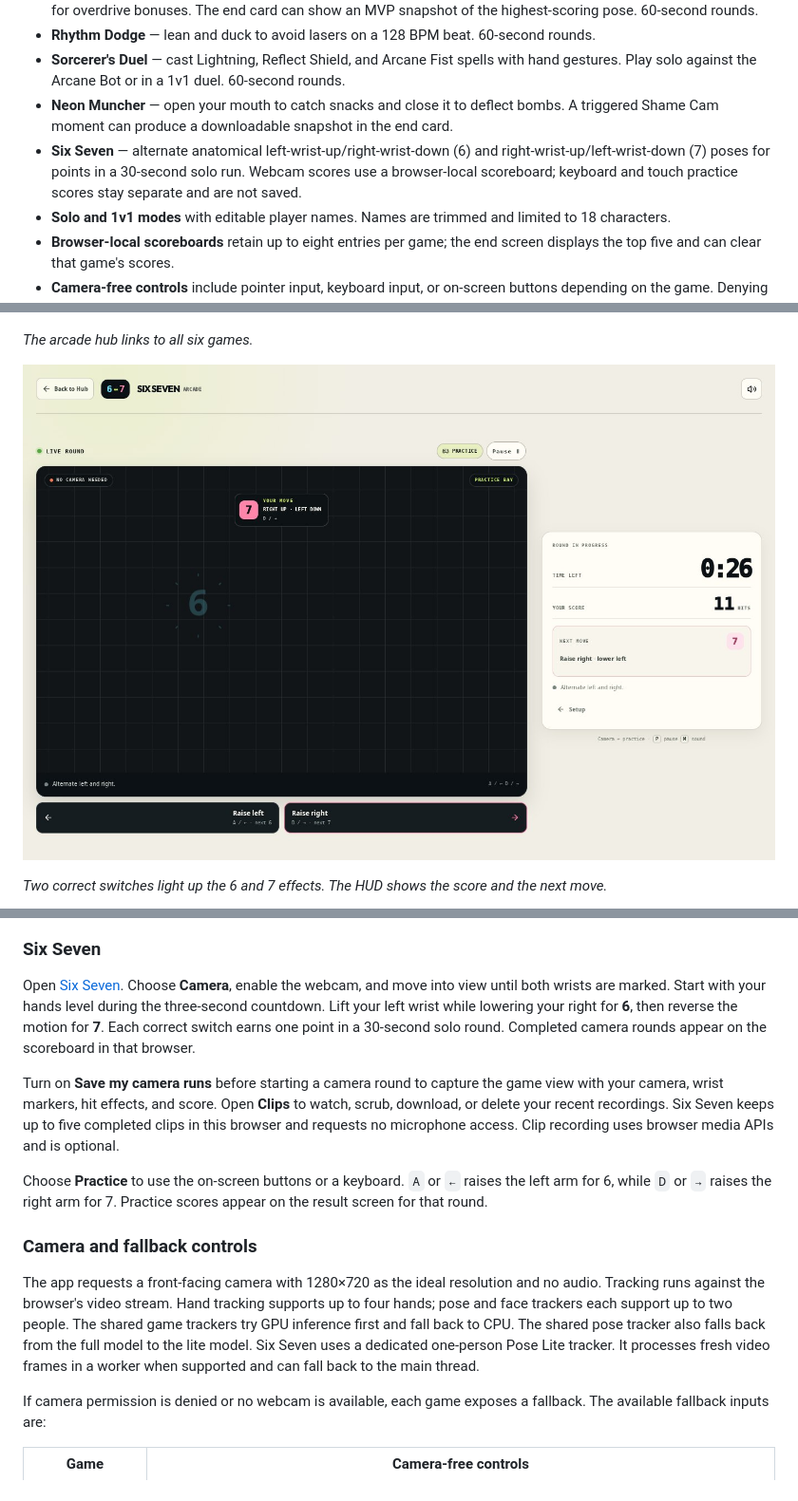
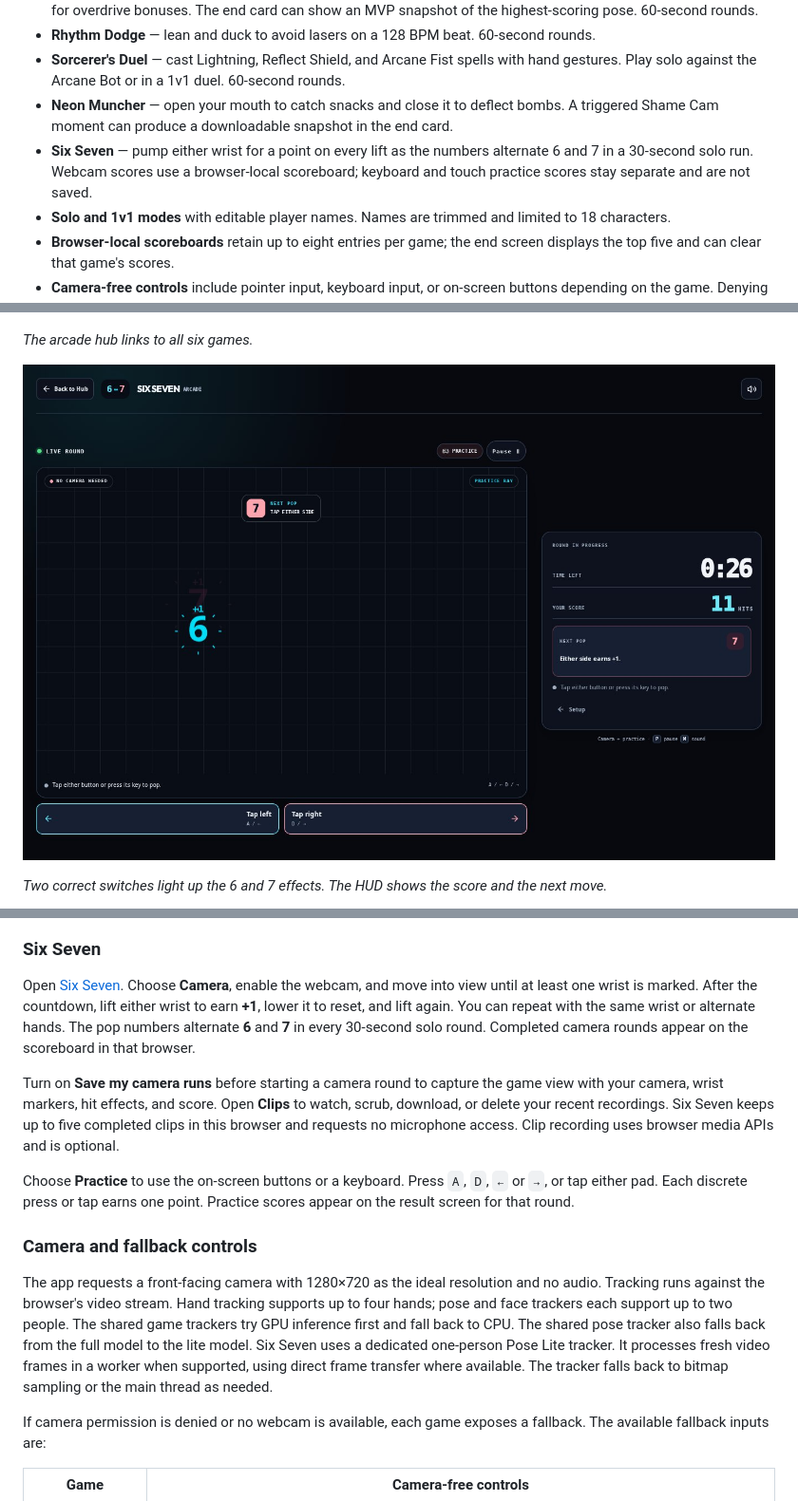
Before and after one commit to 01aptx01/minigame-with-mediapipe, a Markdown page: README.md, 3 parts joined by grey strips. Shown at 95% size. Rendered like a GitHub page; pictures changed too: docs/images/six-seven.jpg.

Commit message:
feat(six-seven): count rapid wrist pops and match arcade theme

```diff
--- a/README.md
+++ b/README.md
@@ -46,7 +46,7 @@ The 1v1 mode is local split-screen play; it does not use online matchmaking. Pla
 - **Rhythm Dodge** — lean and duck to avoid lasers on a 128 BPM beat. 60-second rounds.
 - **Sorcerer's Duel** — cast Lightning, Reflect Shield, and Arcane Fist spells with hand gestures. Play solo against the Arcane Bot or in a 1v1 duel. 60-second rounds.
 - **Neon Muncher** — open your mouth to catch snacks and close it to deflect bombs. A triggered Shame Cam moment can produce a downloadable snapshot in the end card.
-- **Six Seven** — alternate anatomical left-wrist-up/right-wrist-down (6) and right-wrist-up/left-wrist-down (7) poses for points in a 30-second solo run. Webcam scores use a browser-local scoreboard; keyboard and touch practice scores stay separate and are not saved.
+- **Six Seven** — pump either wrist for a point on every lift as the numbers alternate 6 and 7 in a 30-second solo run. Webcam scores use a browser-local scoreboard; keyboard and touch practice scores stay separate and are not saved.
 - **Solo and 1v1 modes** with editable player names. Names are trimmed and limited to 18 characters.
 - **Browser-local scoreboards** retain up to eight entries per game; the end screen displays the top five and can clear that game's scores.
 - **Camera-free controls** include pointer input, keyboard input, or on-screen buttons depending on the game. Denying camera permission or playing without a webcam leaves these practice controls available.
@@ -138,15 +138,15 @@ The arcade hub links to each game. Most game pages let you choose Solo or 1v1 an
 
 ### Six Seven
 
-Open [Six Seven](https://webcam-party-arcade.teerananpakdeekhan.chatgpt.site/?game=six-seven). Choose **Camera**, enable the webcam, and move into view until both wrists are marked. Start with your hands level during the three-second countdown. Lift your left wrist while lowering your right for **6**, then reverse the motion for **7**. Each correct switch earns one point in a 30-second solo round. Completed camera rounds appear on the scoreboard in that browser.
+Open [Six Seven](https://webcam-party-arcade.teerananpakdeekhan.chatgpt.site/?game=six-seven). Choose **Camera**, enable the webcam, and move into view until at least one wrist is marked. After the countdown, lift either wrist to earn **+1**, lower it to reset, and lift again. You can repeat with the same wrist or alternate hands. The pop numbers alternate **6** and **7** in every 30-second solo round. Completed camera rounds appear on the scoreboard in that browser.
 
 Turn on **Save my camera runs** before starting a camera round to capture the game view with your camera, wrist markers, hit effects, and score. Open **Clips** to watch, scrub, download, or delete your recent recordings. Six Seven keeps up to five completed clips in this browser and requests no microphone access. Clip recording uses browser media APIs and is optional.
 
-Choose **Practice** to use the on-screen buttons or a keyboard. `A` or `←` raises the left arm for 6, while `D` or `→` raises the right arm for 7. Practice scores appear on the result screen for that round.
+Choose **Practice** to use the on-screen buttons or a keyboard. Press `A`, `D`, `←` or `→`, or tap either pad. Each discrete press or tap earns one point. Practice scores appear on the result screen for that round.
 
 ### Camera and fallback controls
 
-The app requests a front-facing camera with 1280×720 as the ideal resolution and no audio. Tracking runs against the browser's video stream. Hand tracking supports up to four hands; pose and face trackers each support up to two people. The shared game trackers try GPU inference first and fall back to CPU. The shared pose tracker also falls back from the full model to the lite model. Six Seven uses a dedicated one-person Pose Lite tracker. It processes fresh video frames in a worker when supported and can fall back to the main thread.
+The app requests a front-facing camera with 1280×720 as the ideal resolution and no audio. Tracking runs against the browser's video stream. Hand tracking supports up to four hands; pose and face trackers each support up to two people. The shared game trackers try GPU inference first and fall back to CPU. The shared pose tracker also falls back from the full model to the lite model. Six Seven uses a dedicated one-person Pose Lite tracker. It processes fresh video frames in a worker when supported, using direct frame transfer where available. The tracker falls back to bitmap sampling or the main thread as needed.
 
 If camera permission is denied or no webcam is available, each game exposes a fallback. The available fallback inputs are:
 
```
Also changed, not shown: other parts of README.md (+1 -1 lines), 9 other files.
